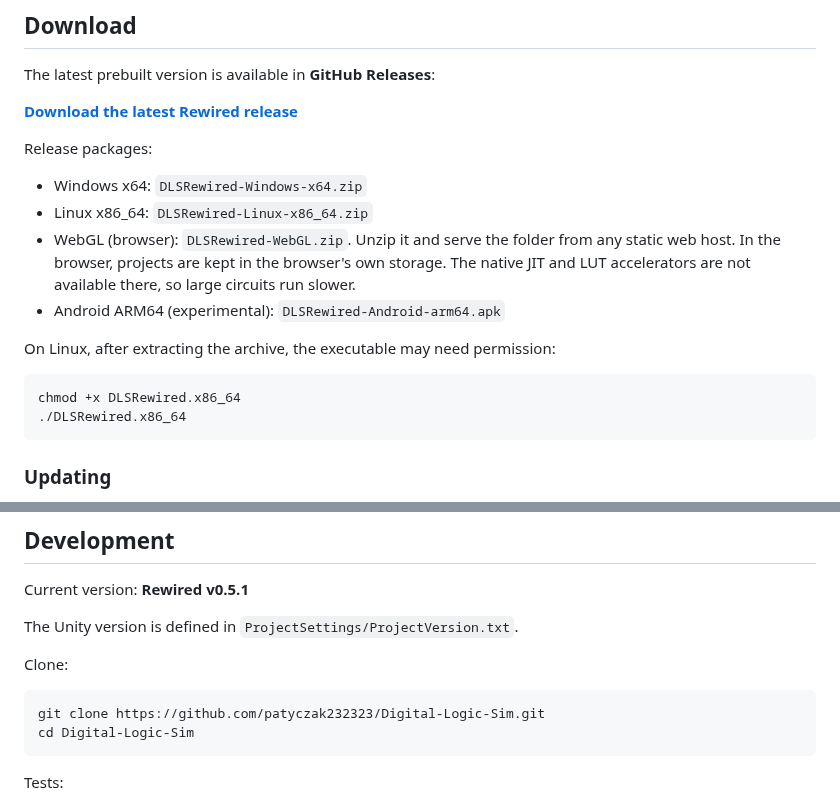
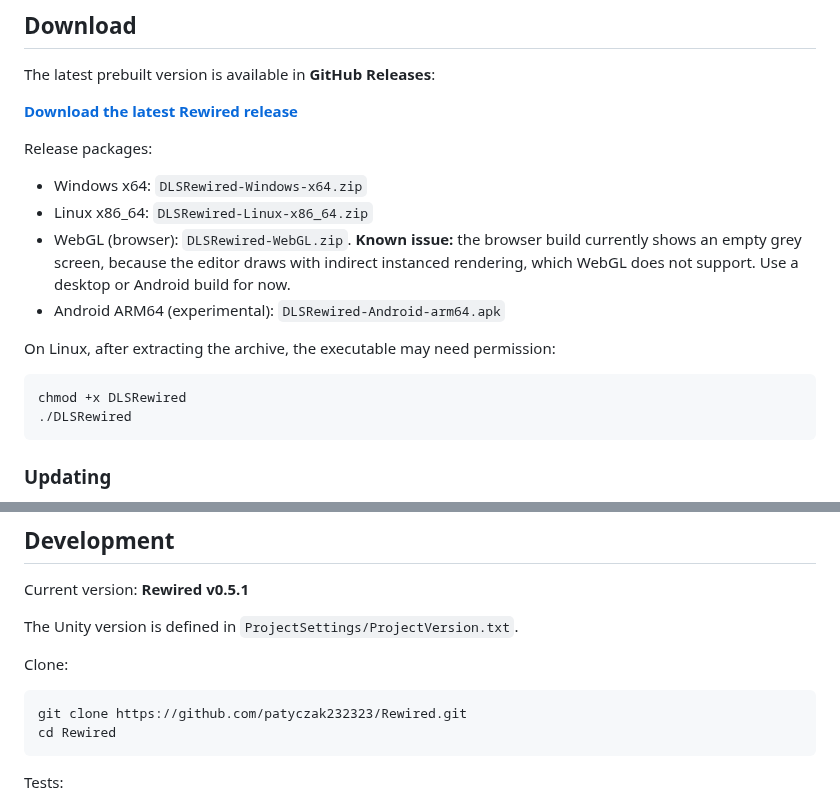
Before and after one commit to patyczak232323/Digital-Logic-Sim, a Markdown page: README.md, 2 parts joined by grey strips. Drawn GitHub-style.

````diff
--- a/README.md
+++ b/README.md
@@ -63,14 +97,14 @@ Release packages:
 
 - Windows x64: `DLSRewired-Windows-x64.zip`
 - Linux x86_64: `DLSRewired-Linux-x86_64.zip`
-- WebGL (browser): `DLSRewired-WebGL.zip`. Unzip it and serve the folder from any static web host. In the browser, projects are kept in the browser's own storage. The native JIT and LUT accelerators are not available there, so large circuits run slower.
+- WebGL (browser): `DLSRewired-WebGL.zip`. **Known issue:** the browser build currently shows an empty grey screen, because the editor draws with indirect instanced rendering, which WebGL does not support. Use a desktop or Android build for now.
 - Android ARM64 (experimental): `DLSRewired-Android-arm64.apk`
 
 On Linux, after extracting the archive, the executable may need permission:
 
 ```bash
-chmod +x DLSRewired.x86_64
-./DLSRewired.x86_64
+chmod +x DLSRewired
+./DLSRewired
 ```
 
 ### Updating
@@ -221,8 +255,8 @@ The Unity version is defined in `ProjectSettings/ProjectVersion.txt`.
 Clone:
 
 ```bash
-git clone https://github.com/patyczak232323/Digital-Logic-Sim.git
-cd Digital-Logic-Sim
+git clone https://github.com/patyczak232323/Rewired.git
+cd Rewired
 ```
 
 Tests:
````
Also changed, not shown: other parts of README.md (+41 -7 lines), Docs/GETTING_STARTED.md (+1 -1 lines), Docs/images/main-menu.png (added), Docs/images/rhdl-generated-alu.png (added), Docs/images/rhdl-studio.png (added), Docs/images/snake-pix6.png (added), Docs/images/social-preview.png (added), 1 other file.
